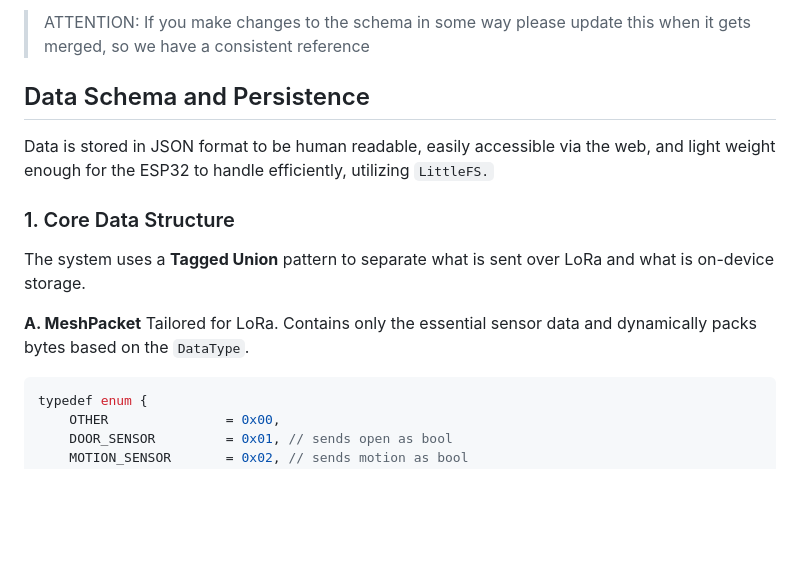
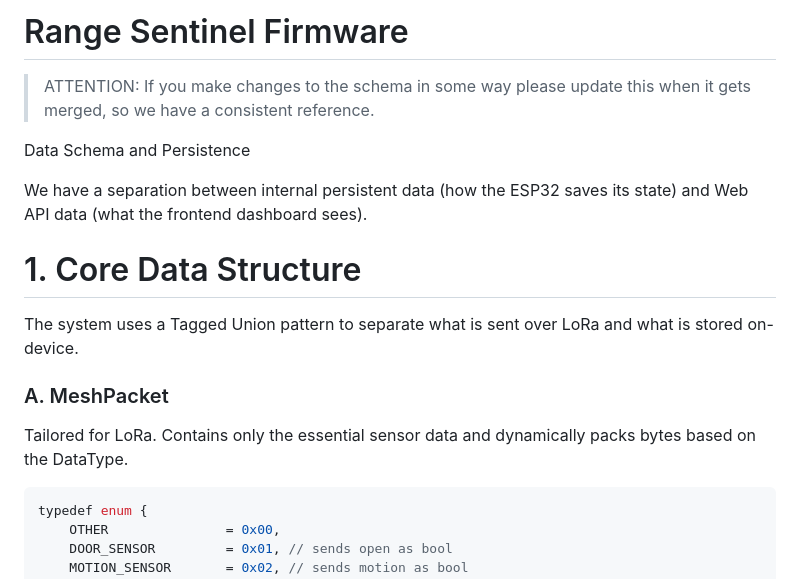
Before and after one commit to tntech-se1-spring2026/RangeSentinel_Firmware, a Markdown page: README.md, the part around one of its changes. Drawn GitHub-style; blank space fills up the shorter version.

````diff
--- a/README.md
+++ b/README.md
@@ -1,14 +1,17 @@
-> ATTENTION: If you make changes to the schema in some way please update this when it gets merged, so we have a consistent reference
+# Range Sentinel Firmware
 
-## Data Schema and Persistence
-Data is stored in JSON format to be human readable, easily accessible via the web, and light weight enough for the ESP32 to handle efficiently, utilizing `LittleFS.`
+> ATTENTION: If you make changes to the schema in some way please update this when it gets merged, so we have a consistent reference.
 
-### 1. Core Data Structure
+Data Schema and Persistence
 
-The system uses a **Tagged Union** pattern to separate what is sent over LoRa and what is on-device storage.
+We have a separation between internal persistent data (how the ESP32 saves its state) and Web API data (what the frontend dashboard sees).
 
-**A. MeshPacket**
-Tailored for LoRa. Contains only the essential sensor data and dynamically packs bytes based on the `DataType`.
+# 1. Core Data Structure
+
+The system uses a Tagged Union pattern to separate what is sent over LoRa and what is stored on-device.
+
+### A. MeshPacket
+Tailored for LoRa. Contains only the essential sensor data and dynamically packs bytes based on the DataType.
 
 ```cpp
 typedef enum {
````
Also changed, not shown: other parts of README.md (+75 -43 lines).
